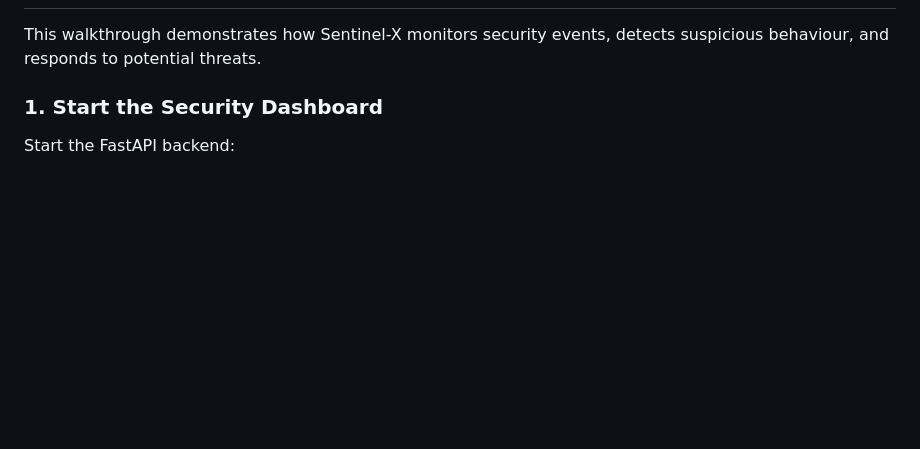
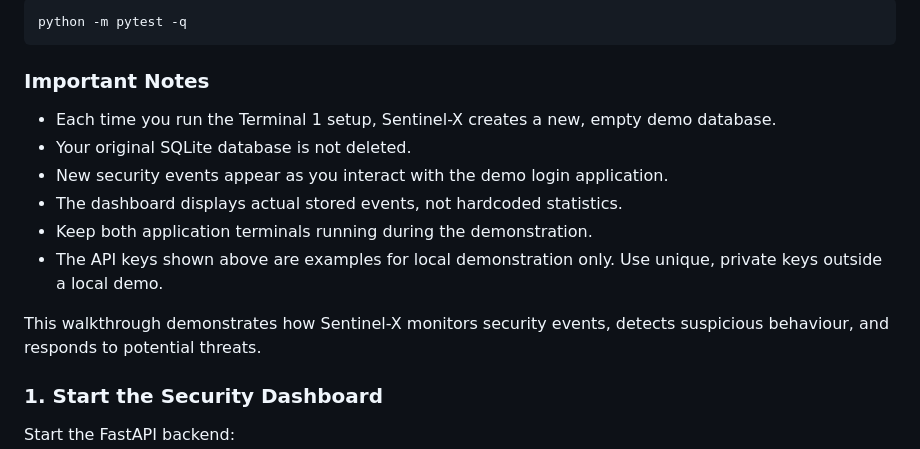
Before and after one commit to ConstanceKwena/sentinel-x, a Markdown page: README.md, the part around one of its changes. Rendered like a GitHub page; blank space fills up the shorter version.

````diff
--- a/README.md
+++ b/README.md
@@ -44,3 +118,16 @@ My goal was to build more than just a dashboard. I wanted to demonstrate how mon
+```powershell
+python -m pytest -q
+```
+
+### Important Notes
+
+- Each time you run the Terminal 1 setup, Sentinel-X creates a new, empty demo database.
+- Your original SQLite database is not deleted.
+- New security events appear as you interact with the demo login application.
+- The dashboard displays actual stored events, not hardcoded statistics.
+- Keep both application terminals running during the demonstration.
+- The API keys shown above are examples for local demonstration only. Use unique, private keys outside a local demo.
+
 
 This walkthrough demonstrates how Sentinel-X monitors security events, detects suspicious behaviour, and responds to potential threats.
 
````
Also changed, not shown: other parts of README.md (+74 -0 lines).
